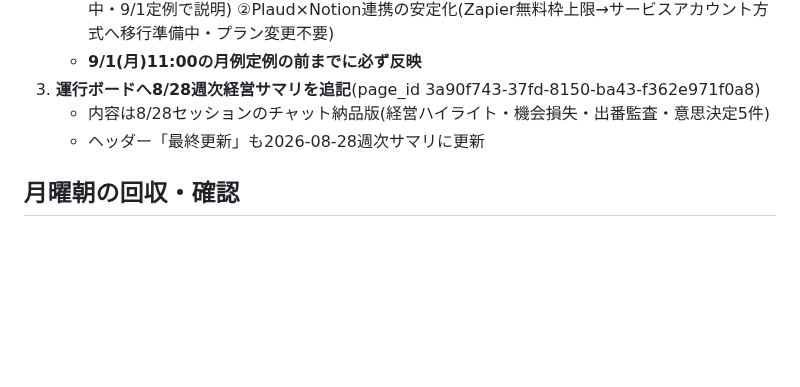
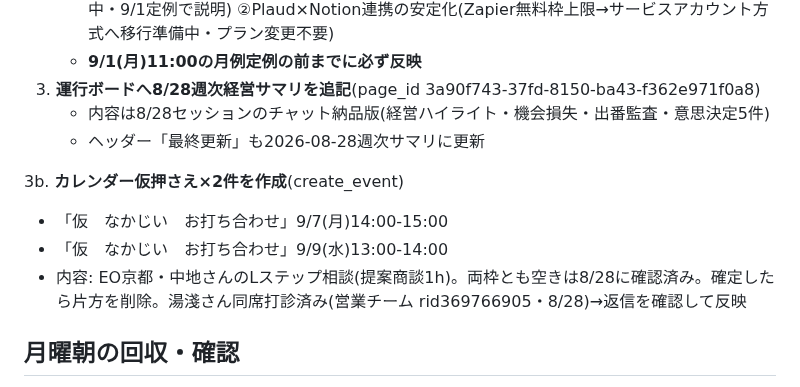
Before and after one commit to MARKELINE-Inc-lstep/keiri-form, a Markdown page: docs/ai-org/next-patrol-todo.md, the part around the change. Drawn GitHub-style; blank space fills up the shorter version.

Commit message:
月曜キューに中地さん商談の仮押さえ2件を追加
Co-Authored-By: Claude Fable 5 <noreply@anthropic.com>
Claude-Session: https://claude.ai/code/session_01Szb8nqbVeKe9M6xMFKEAr1

```diff
--- a/docs/ai-org/next-patrol-todo.md
+++ b/docs/ai-org/next-patrol-todo.md
@@ -18,6 +18,11 @@
    - 内容は8/28セッションのチャット納品版(経営ハイライト・機会損失・出番監査・意思決定5件)
    - ヘッダー「最終更新」も2026-08-28週次サマリに更新
 
+3b. **カレンダー仮押さえ×2件を作成**(create_event)
+   - 「仮　なかじい　お打ち合わせ」9/7(月)14:00-15:00
+   - 「仮　なかじい　お打ち合わせ」9/9(水)13:00-14:00
+   - 内容: EO京都・中地さんのLステップ相談(提案商談1h)。両枠とも空きは8/28に確認済み。確定したら片方を削除。湯淺さん同席打診済み(営業チーム rid369766905・8/28)→返信を確認して反映
+
 ## 月曜朝の回収・確認
 
 4. **フジキ商談議事録(8/28 15時小原さん/16時濱崎社長)の同期確認**(議事録DB collection://4904235e-1b37-4c25-9fc4-f7135e8aaeae)
```
